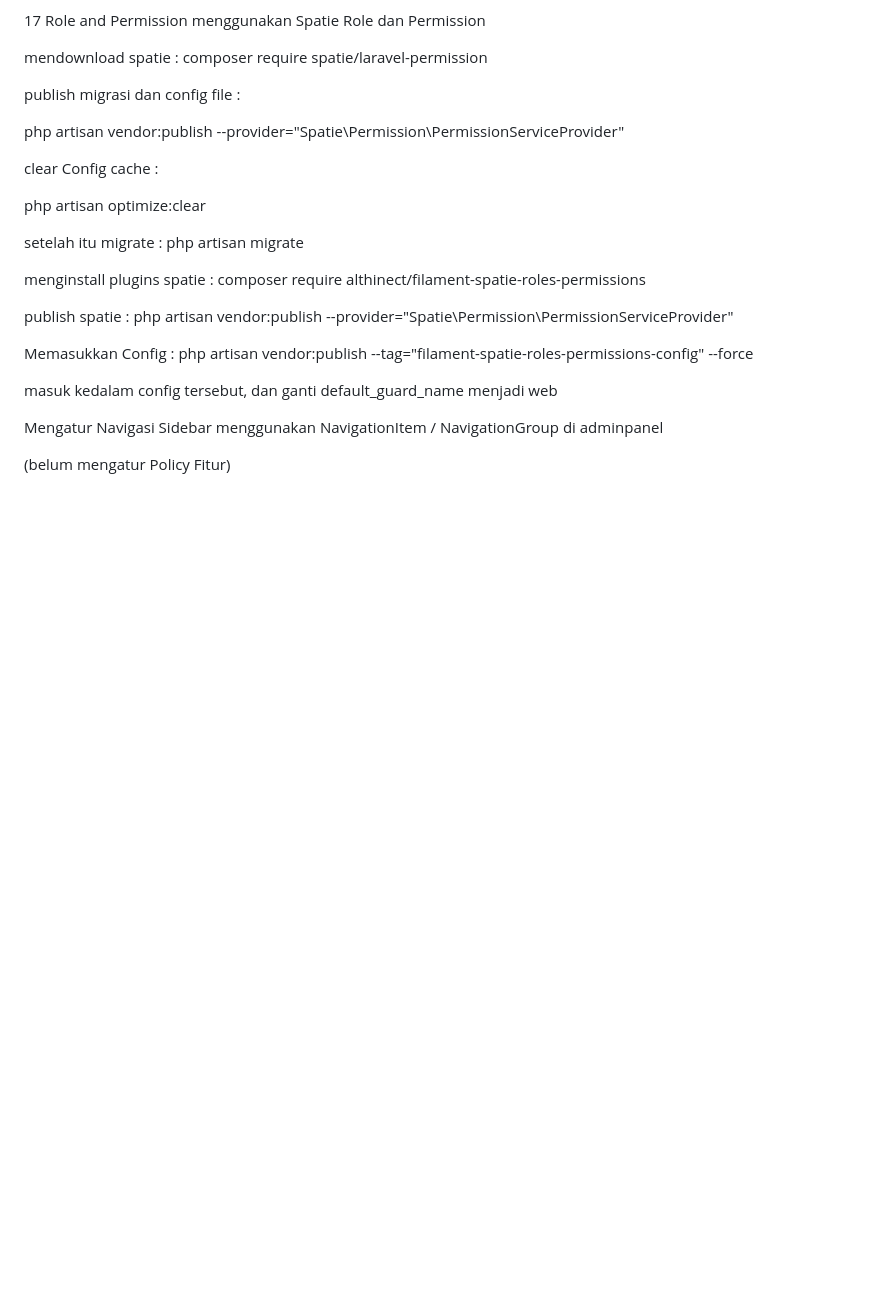
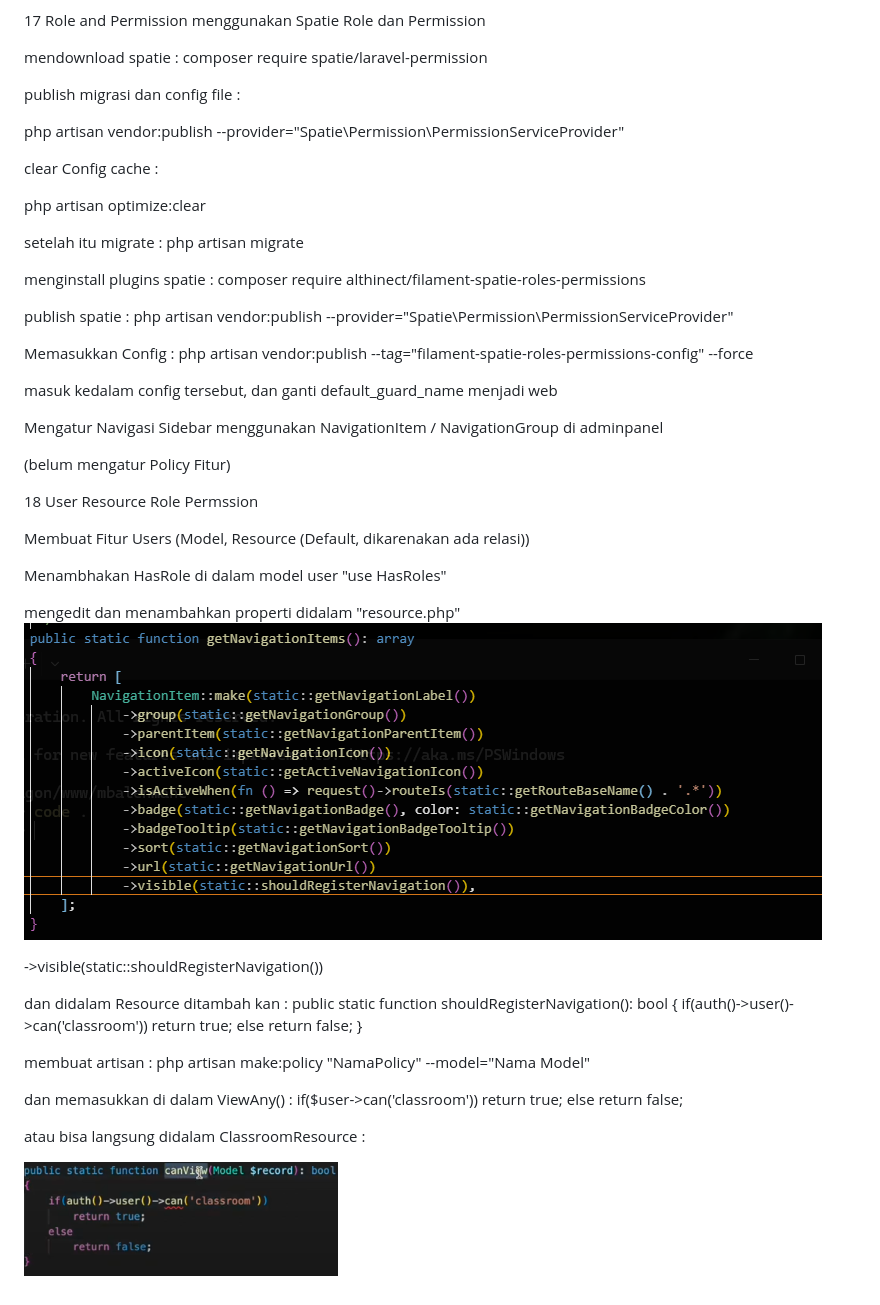
Before and after one commit to allofgame26/Filament-Shield, a Markdown page: README.md, the part around the change. GitHub-like rendering; pictures changed too: readme-asset/canView-filament.png (added), readme-asset/visible-roles.png (added); blank space fills up the shorter version.

Commit message:
User Resource & Policy

```diff
--- a/README.md
+++ b/README.md
@@ -245,3 +245,35 @@ masuk kedalam config tersebut, dan ganti default_guard_name menjadi web
 Mengatur Navigasi Sidebar menggunakan NavigationItem / NavigationGroup di adminpanel
 
 (belum mengatur Policy Fitur)
+
+18 User Resource Role Permssion
+
+Membuat Fitur Users (Model, Resource (Default, dikarenakan ada relasi))
+
+Menambhakan HasRole di dalam model user "use HasRoles"
+
+mengedit dan menambahkan properti didalam "resource.php"
+![alt text](readme-asset/visible-roles.png)
+
+->visible(static::shouldRegisterNavigation())
+
+dan didalam Resource ditambah kan :
+public static function shouldRegisterNavigation(): bool
+    {
+        if(auth()->user()->can('classroom'))
+            return true;
+        else
+            return false;
+    }
+
+membuat artisan : php artisan make:policy "NamaPolicy" --model="Nama Model"
+
+dan  memasukkan di dalam ViewAny() :
+if($user->can('classroom'))
+            return true;
+        else
+            return false;
+
+atau bisa langsung didalam ClassroomResource :
+
+![alt text](readme-asset/canView-filament.png)
```
Also changed, not shown: 8 other files.
